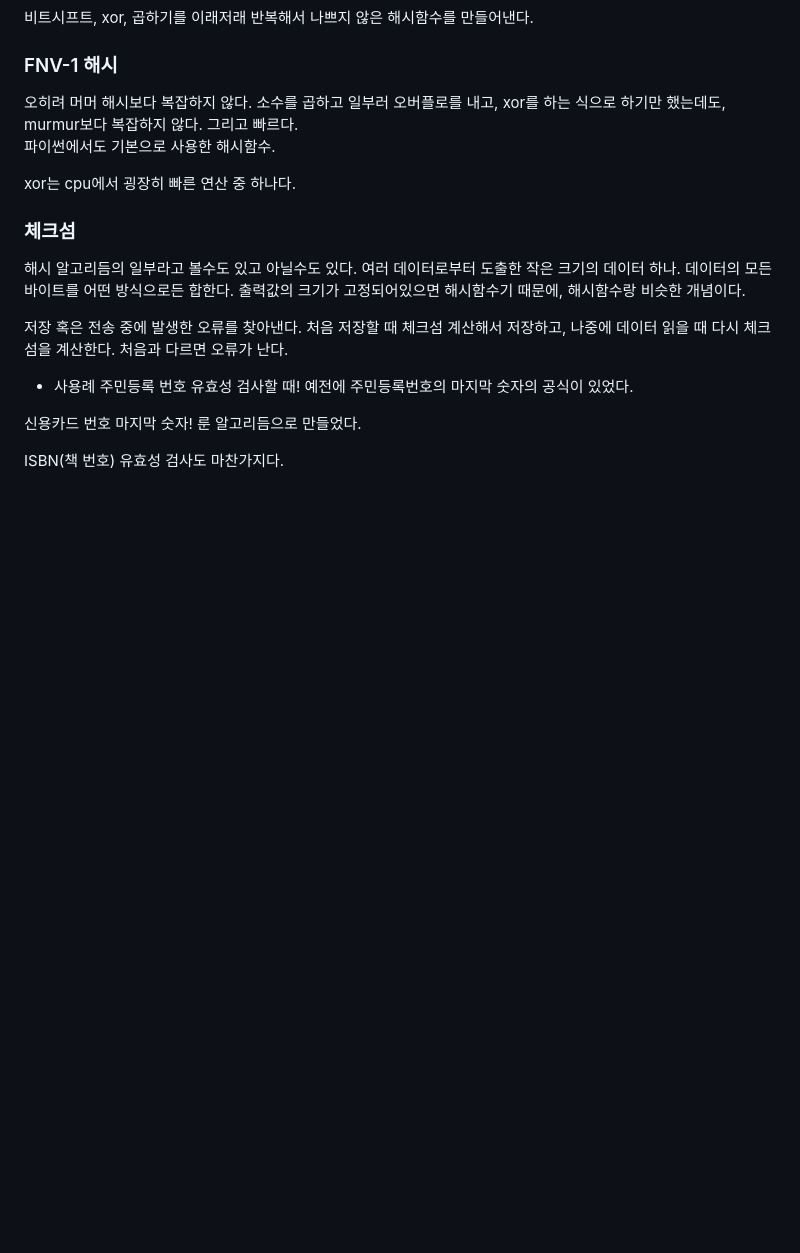
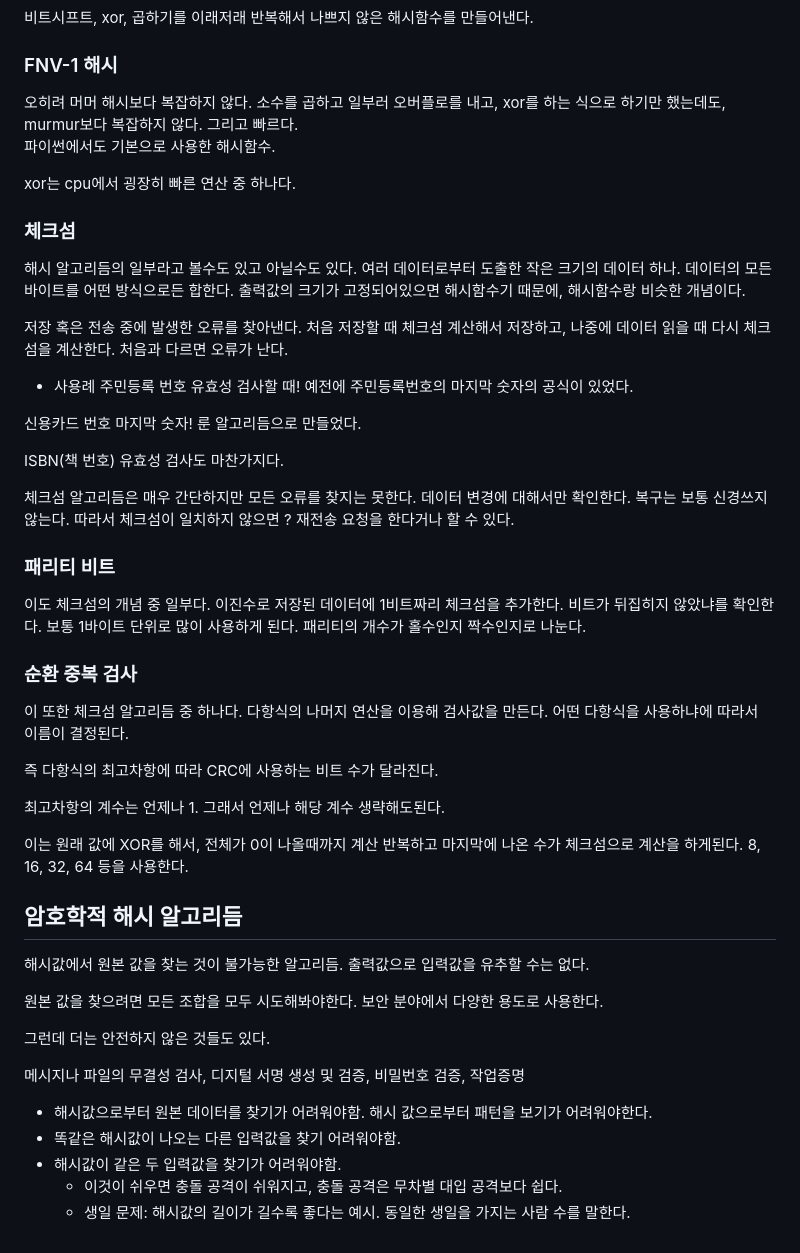
Before and after one commit to hackertaco/TIL, a Markdown page: CS/algorithm/4-hashing.md, the part around the change. Drawn GitHub-style; blank space fills up the shorter version.

Commit message:
Algorithm: hash

```diff
--- a/CS/algorithm/4-hashing.md
+++ b/CS/algorithm/4-hashing.md
@@ -85,3 +85,38 @@ xor는 cpu에서 굉장히 빠른 연산 중 하나다.
 신용카드 번호 마지막 숫자! 룬 알고리듬으로 만들었다.
 
 ISBN(책 번호) 유효성 검사도 마찬가지다.
+
+체크섬 알고리듬은 매우 간단하지만 모든 오류를 찾지는 못한다.
+데이터 변경에 대해서만 확인한다. 복구는 보통 신경쓰지않는다. 따라서 체크섬이 일치하지 않으면 ? 재전송 요청을 한다거나 할 수 있다.
+
+### 패리티 비트
+
+이도 체크섬의 개념 중 일부다. 이진수로 저장된 데이터에 1비트짜리 체크섬을 추가한다. 비트가 뒤집히지 않았냐를 확인한다. 보통 1바이트 단위로 많이 사용하게 된다. 패리티의 개수가 홀수인지 짝수인지로 나눈다.
+
+### 순환 중복 검사
+
+이 또한 체크섬 알고리듬 중 하나다.
+다항식의 나머지 연산을 이용해 검사값을 만든다. 어떤 다항식을 사용하냐에 따라서 이름이 결정된다.
+
+즉 다항식의 최고차항에 따라 CRC에 사용하는 비트 수가 달라진다.
+
+최고차항의 계수는 언제나 1. 그래서 언제나 해당 계수 생략해도된다.
+
+이는 원래 값에 XOR를 해서, 전체가 0이 나올때까지 계산 반복하고 마지막에 나온 수가 체크섬으로 계산을 하게된다. 8, 16, 32, 64 등을 사용한다.
+
+## 암호학적 해시 알고리듬
+
+해시값에서 원본 값을 찾는 것이 불가능한 알고리듬.
+출력값으로 입력값을 유추할 수는 없다.
+
+원본 값을 찾으려면 모든 조합을 모두 시도해봐야한다. 보안 분야에서 다양한 용도로 사용한다.
+
+그런데 더는 안전하지 않은 것들도 있다.
+
+메시지나 파일의 무결성 검사, 디지털 서명 생성 및 검증, 비밀번호 검증, 작업증명
+
+-   해시값으로부터 원본 데이터를 찾기가 어려워야함. 해시 값으로부터 패턴을 보기가 어려워야한다.
+-   똑같은 해시값이 나오는 다른 입력값을 찾기 어려워야함.
+-   해시값이 같은 두 입력값을 찾기가 어려워야함.
+    -   이것이 쉬우면 충돌 공격이 쉬워지고, 충돌 공격은 무차별 대입 공격보다 쉽다.
+    -   생일 문제: 해시값의 길이가 길수록 좋다는 예시. 동일한 생일을 가지는 사람 수를 말한다.
```
